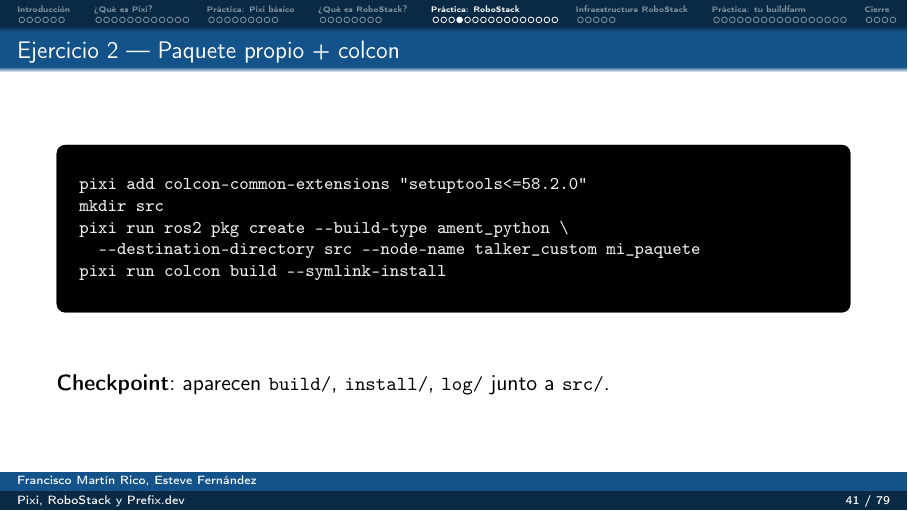
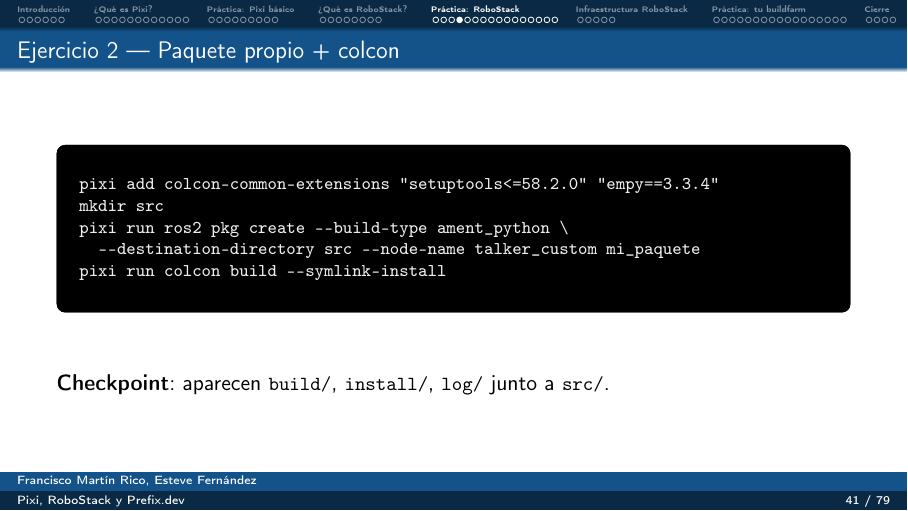
Before and after one commit to Butakus/workshop-pixi, LaTeX slides (slides/workshop.tex): page 41 of 79. Compiled offline with pdfLaTeX.

Commit message:
Add empy dependency to exercise 2

```diff
--- a/slides/workshop.tex
+++ b/slides/workshop.tex
@@ -477,7 +477,7 @@
 
 \begin{frame}[fragile]{Ejercicio 2 — Paquete propio + colcon}
 \begin{terminal}
-pixi add colcon-common-extensions "setuptools<=58.2.0"
+pixi add colcon-common-extensions "setuptools<=58.2.0" "empy==3.3.4"
 mkdir src
 pixi run ros2 pkg create --build-type ament_python \
   --destination-directory src --node-name talker_custom mi_paquete
```
Also changed, not shown: ejercicios/05-ros2-robostack/02-mi-paquete/solucion/pixi.toml (+1 -0 lines), slides/workshop.pdf.
